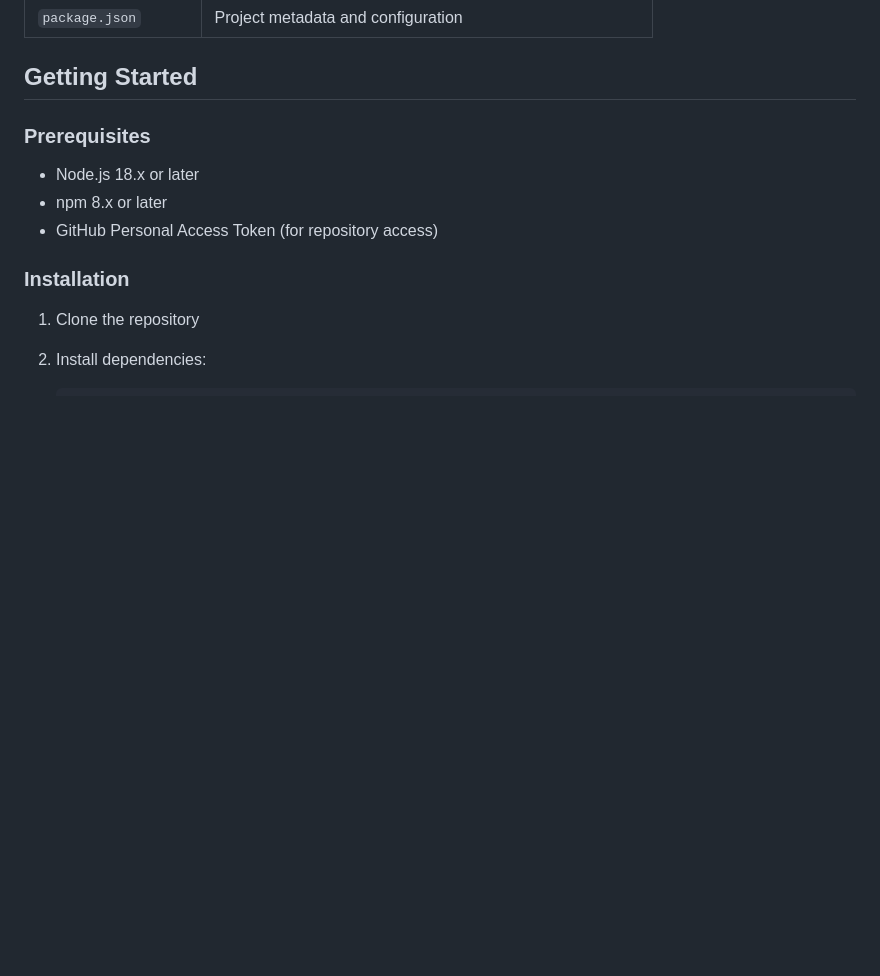
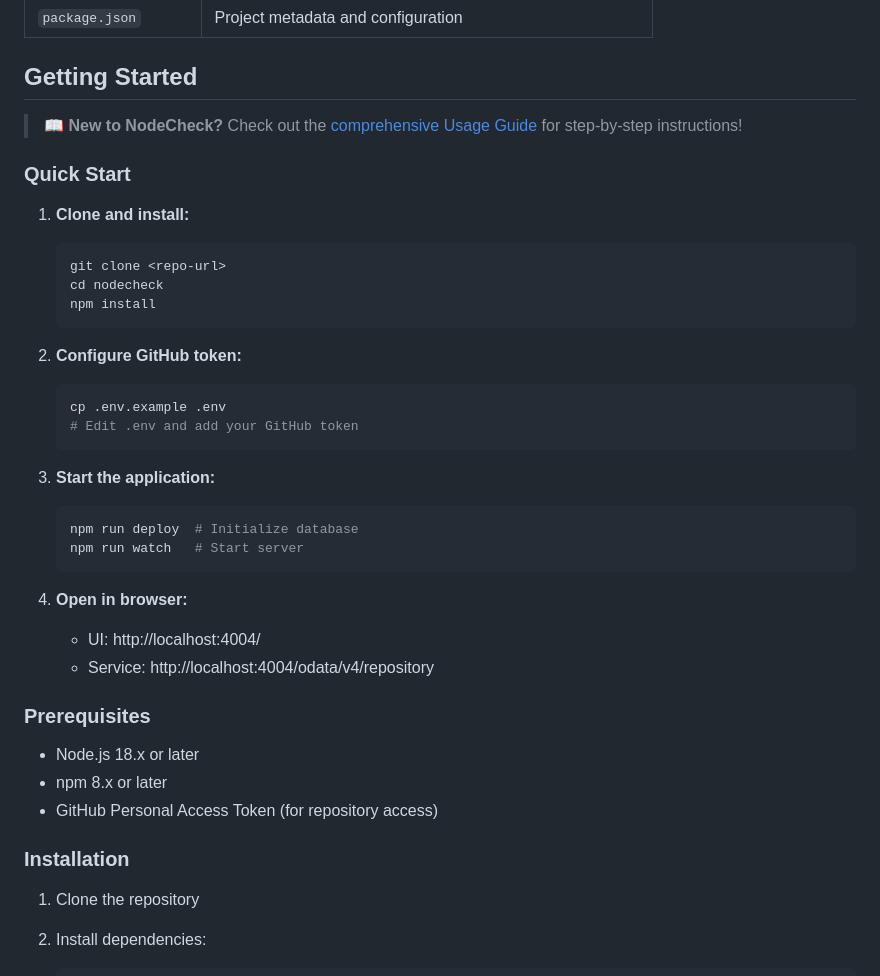
Before and after one commit to marunsct/nodecheck, a Markdown page: README.md, the part around one of its changes. GitHub-like rendering; blank space fills up the shorter version.

````diff
--- a/README.md
+++ b/README.md
@@ -24,6 +24,33 @@ File or Folder | Purpose
 `package.json` | Project metadata and configuration
 
 ## Getting Started
+
+> 📖 **New to NodeCheck?** Check out the [comprehensive Usage Guide](USAGE.md) for step-by-step instructions!
+
+### Quick Start
+
+1. **Clone and install:**
+   ```bash
+   git clone <repo-url>
+   cd nodecheck
+   npm install
+   ```
+
+2. **Configure GitHub token:**
+   ```bash
+   cp .env.example .env
+   # Edit .env and add your GitHub token
+   ```
+
+3. **Start the application:**
+   ```bash
+   npm run deploy  # Initialize database
+   npm run watch   # Start server
+   ```
+
+4. **Open in browser:**
+   - UI: http://localhost:4004/
+   - Service: http://localhost:4004/odata/v4/repository
 
 ### Prerequisites
 
````
Also changed, not shown: other parts of README.md (+30 -0 lines), USAGE.md (added, +370 -0 lines).
